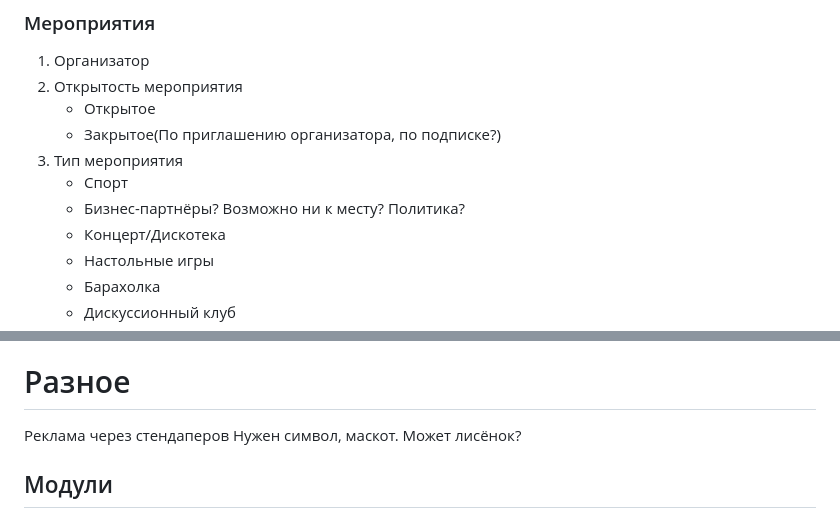
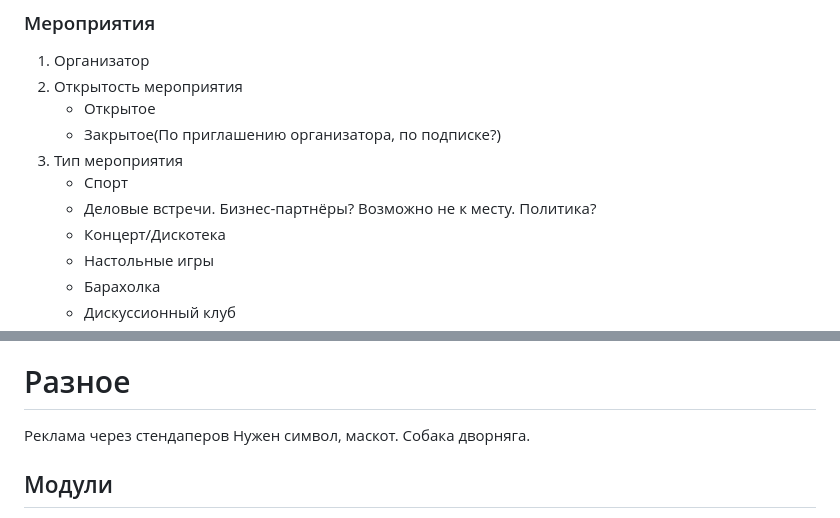
Before and after one commit to DmitryGalich/offline_project, a Markdown page: README.md, 2 parts joined by grey strips. Drawn GitHub-style.

```diff
--- a/README.md
+++ b/README.md
@@ -16,7 +16,7 @@
    * Закрытое(По приглашению организатора, по подписке?)
 3. Тип мероприятия
    * Спорт
-   * Бизнес-партнёры? Возможно ни к месту? Политика?
+   * Деловые встречи. Бизнес-партнёры? Возможно не к месту. Политика?
    * Концерт/Дискотека
    * Настольные игры
    * Барахолка
@@ -53,8 +53,7 @@
 # Разное
 
 Реклама через стендаперов
-Нужен символ, маскот. Может лисёнок?
-
+Нужен символ, маскот. Собака дворняга.
 
 ## Модули
 
```
